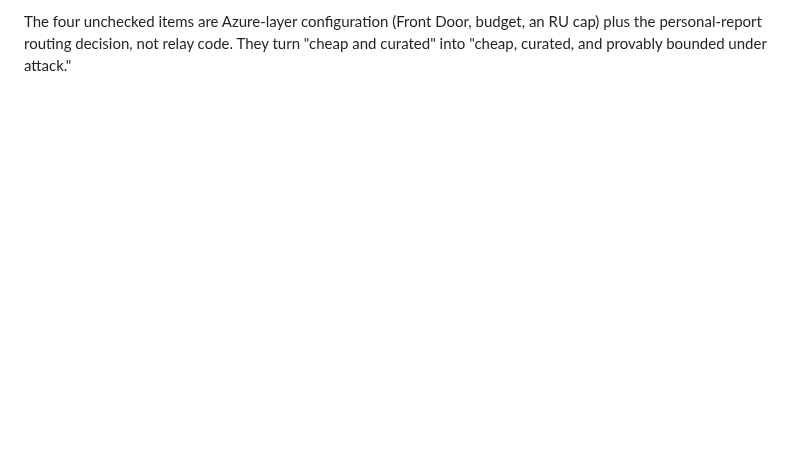
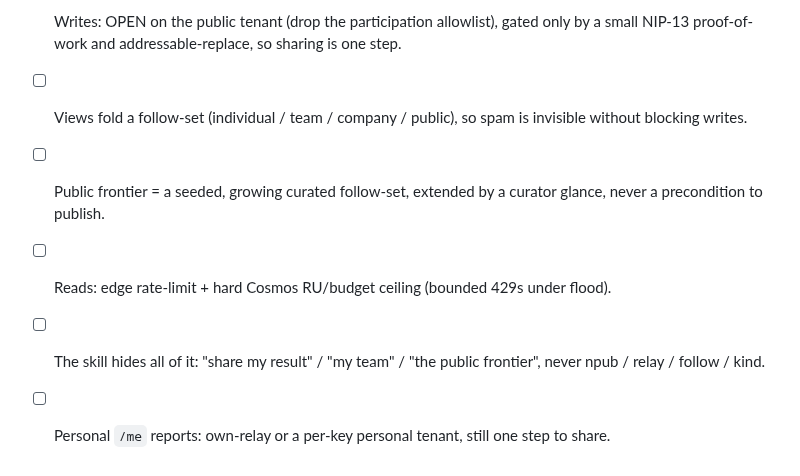
Before and after one commit to 3dl-dev/agent-dyno, a Markdown page: docs/public-relay-cost-and-abuse.md, the part around one of its changes. Drawn GitHub-style; blank space fills up the shorter version.

```diff
--- a/docs/public-relay-cost-and-abuse.md
+++ b/docs/public-relay-cost-and-abuse.md
@@ -79,4 +70,11 @@ per-user write goes to a relay the user owns, or a separately-gated tenant, neve
 
-The four unchecked items are Azure-layer configuration (Front Door, budget, an RU cap) plus the
-personal-report routing decision, not relay code. They turn "cheap and curated" into "cheap,
-curated, and provably bounded under attack."
+- [ ] Writes: OPEN on the public tenant (drop the participation allowlist), gated only by a
+      small NIP-13 proof-of-work and addressable-replace, so sharing is one step.
+- [ ] Views fold a follow-set (individual / team / company / public), so spam is invisible
+      without blocking writes.
+- [ ] Public frontier = a seeded, growing curated follow-set, extended by a curator glance,
+      never a precondition to publish.
+- [ ] Reads: edge rate-limit + hard Cosmos RU/budget ceiling (bounded 429s under flood).
+- [ ] The skill hides all of it: "share my result" / "my team" / "the public frontier", never
+      npub / relay / follow / kind.
+- [ ] Personal `/me` reports: own-relay or a per-key personal tenant, still one step to share.
```
Also changed, not shown: other parts of docs/public-relay-cost-and-abuse.md (+53 -62 lines), docs/federation-nostr.md (+20 -17 lines).
